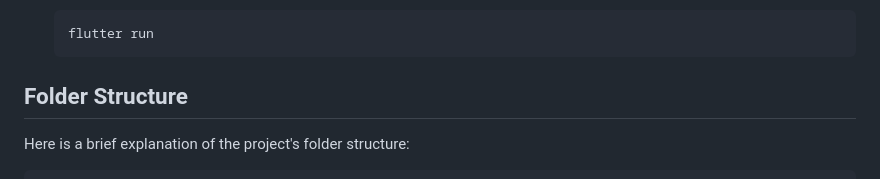
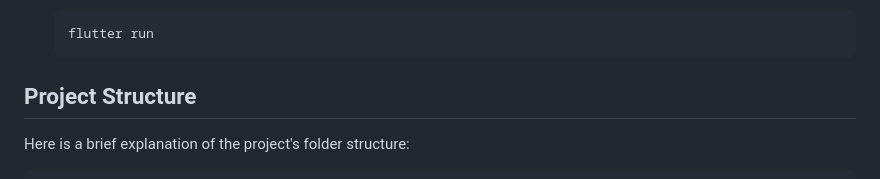
Before and after one commit to MoazSayed7/FlutterRickAndMortyCubitApp, a Markdown page: README.md, the part around the change. Rendered like a GitHub page.

````diff
--- a/README.md
+++ b/README.md
@@ -60,7 +60,7 @@ This project uses the following Flutter packages:
     flutter run
     ```
 
-## Folder Structure
+## Project Structure
 
 Here is a brief explanation of the project's folder structure:
 
````
